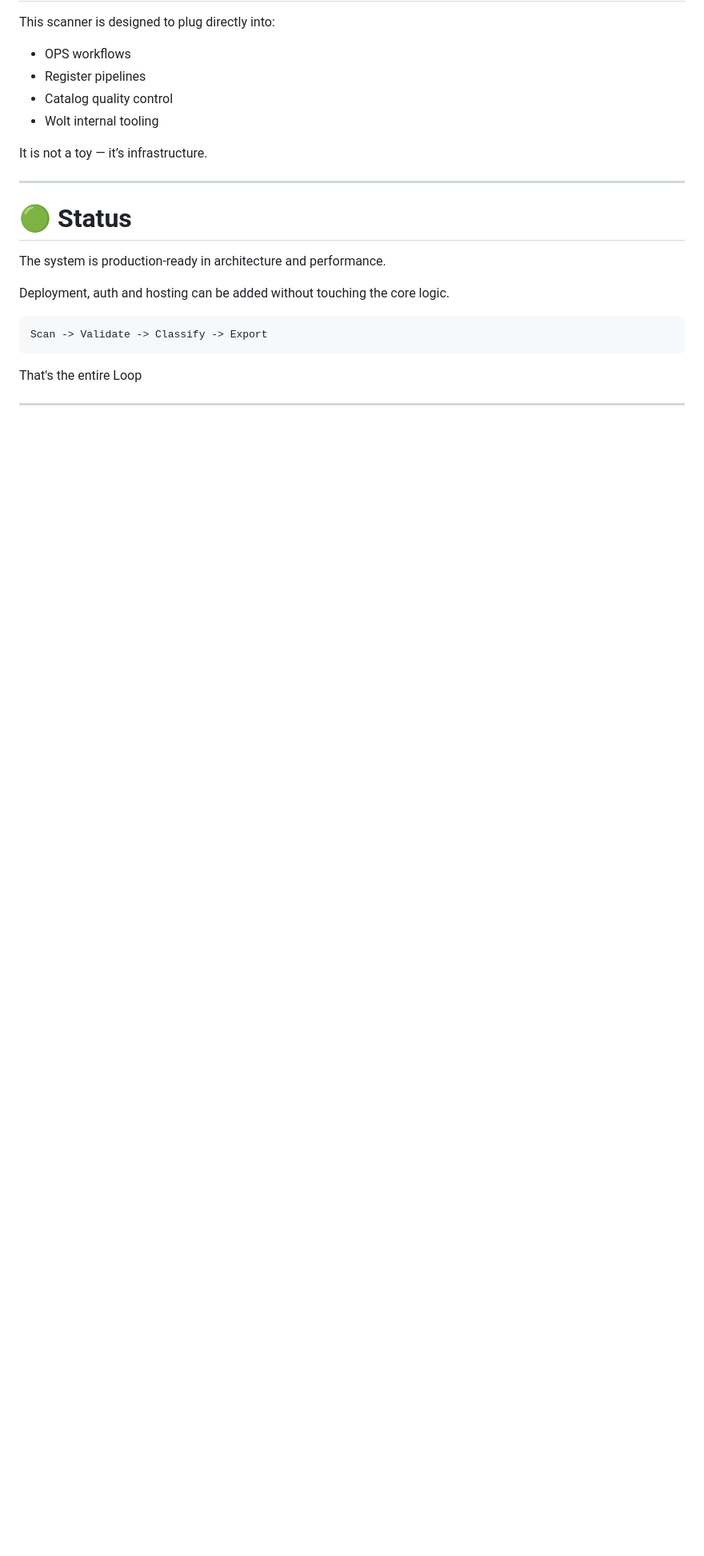
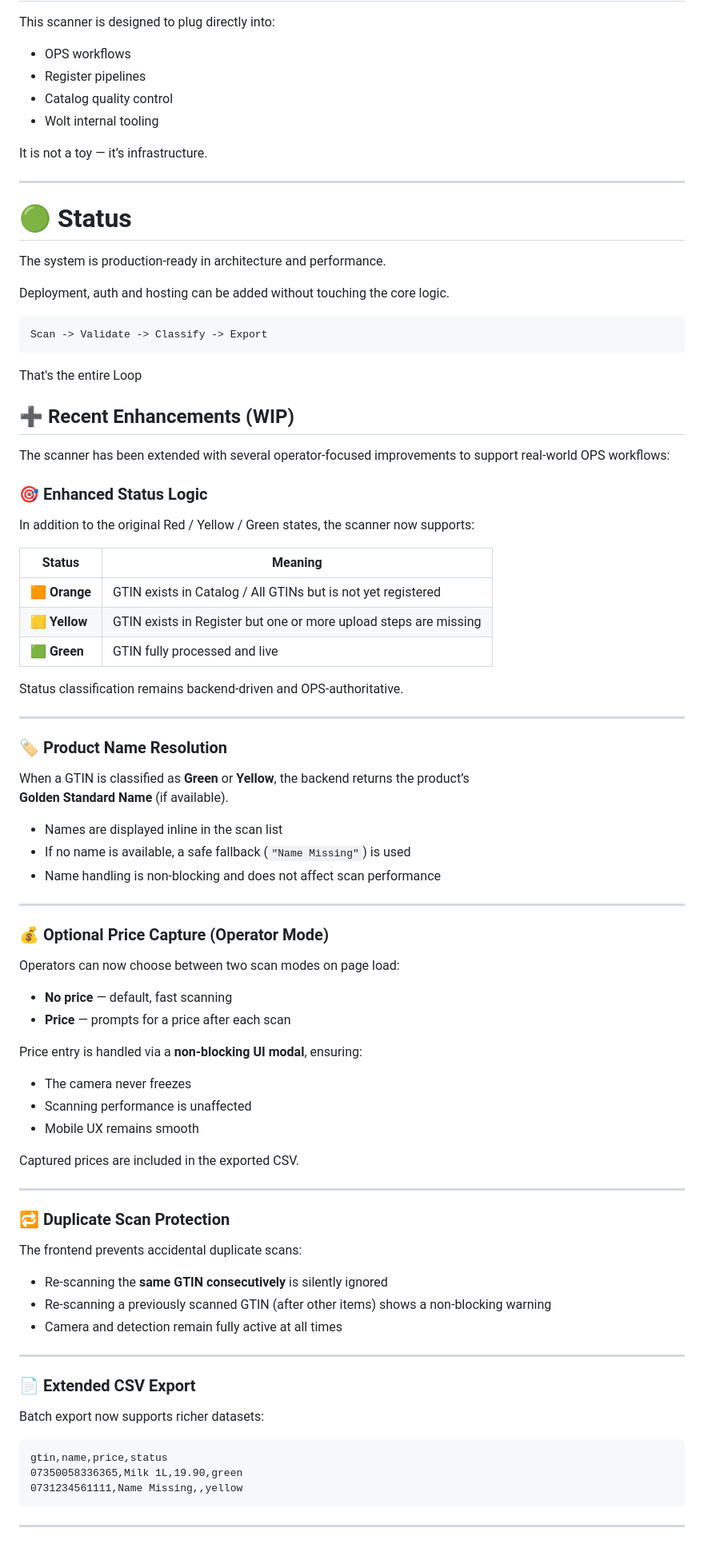
Before and after one commit to mommo-codes/barcode-scanner, a Markdown page: README.md, the part around the change. Shown at 80% size. GitHub-like rendering; blank space fills up the shorter version.

Commit message:
readme updated, will be cleaned up later on

````diff
--- a/README.md
+++ b/README.md
@@ -222,4 +222,64 @@ Scan -> Validate -> Classify -> Export
 
 That's the entire Loop
 
+## ➕ Recent Enhancements (WIP)
+
+The scanner has been extended with several operator-focused improvements to support real-world OPS workflows:
+
+### 🎯 Enhanced Status Logic
+In addition to the original Red / Yellow / Green states, the scanner now supports:
+
+| Status | Meaning |
+|------|------|
+| 🟧 **Orange** | GTIN exists in Catalog / All GTINs but is not yet registered |
+| 🟨 **Yellow** | GTIN exists in Register but one or more upload steps are missing |
+| 🟩 **Green** | GTIN fully processed and live |
+
+Status classification remains backend-driven and OPS-authoritative.
+
 ---
+
+### 🏷 Product Name Resolution
+When a GTIN is classified as **Green** or **Yellow**, the backend returns the product’s
+**Golden Standard Name** (if available).
+
+- Names are displayed inline in the scan list
+- If no name is available, a safe fallback (`"Name Missing"`) is used
+- Name handling is non-blocking and does not affect scan performance
+
+---
+
+### 💰 Optional Price Capture (Operator Mode)
+Operators can now choose between two scan modes on page load:
+
+- **No price** — default, fast scanning
+- **Price** — prompts for a price after each scan
+
+Price entry is handled via a **non-blocking UI modal**, ensuring:
+- The camera never freezes
+- Scanning performance is unaffected
+- Mobile UX remains smooth
+
+Captured prices are included in the exported CSV.
+
+---
+
+### 🔁 Duplicate Scan Protection
+The frontend prevents accidental duplicate scans:
+
+- Re-scanning the **same GTIN consecutively** is silently ignored
+- Re-scanning a previously scanned GTIN (after other items) shows a non-blocking warning
+- Camera and detection remain fully active at all times
+
+---
+
+### 📄 Extended CSV Export
+Batch export now supports richer datasets:
+
+```csv
+gtin,name,price,status
+07350058336365,Milk 1L,19.90,green
+0731234561111,Name Missing,,yellow
+```
+
+---
````
